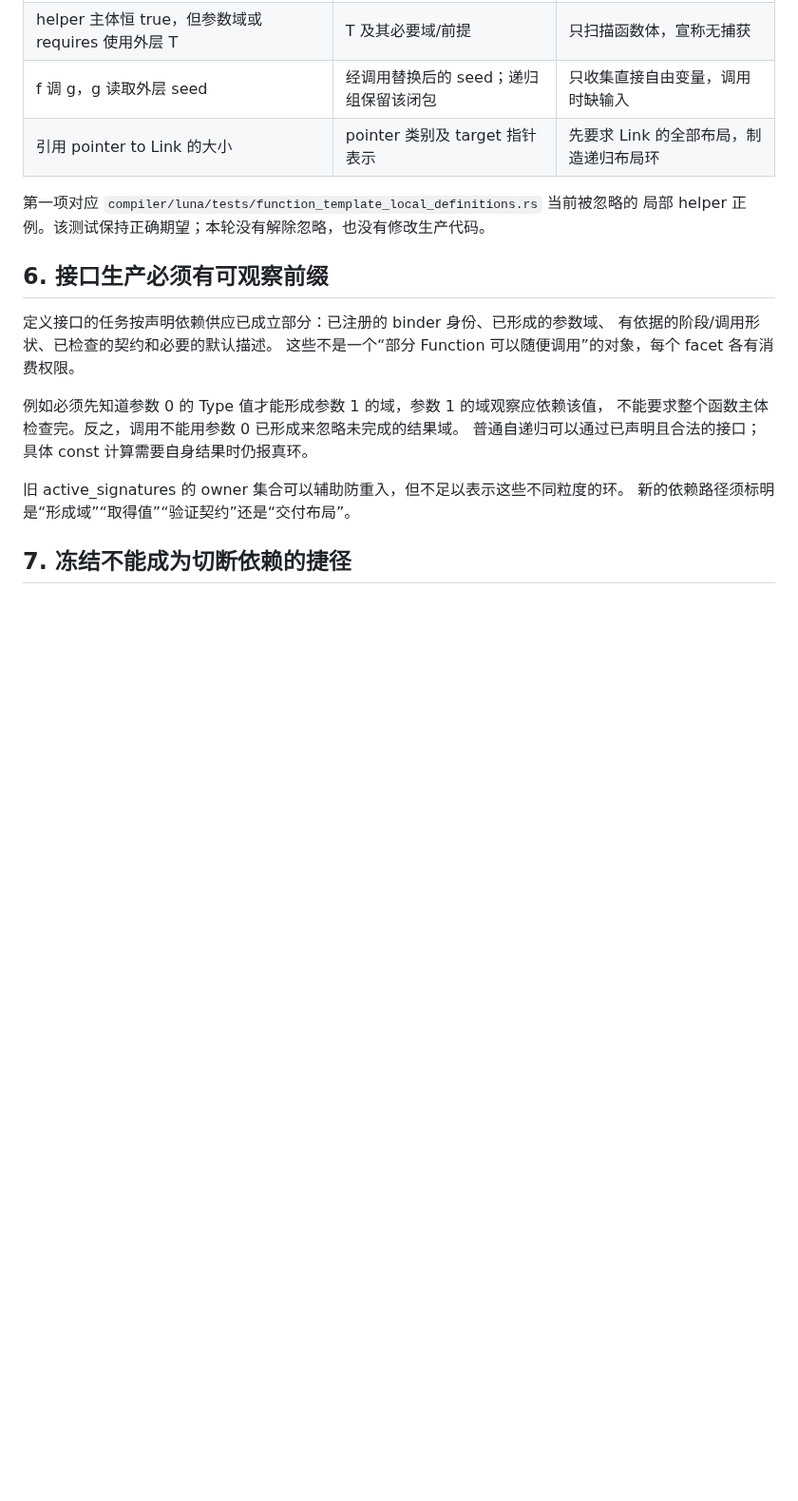
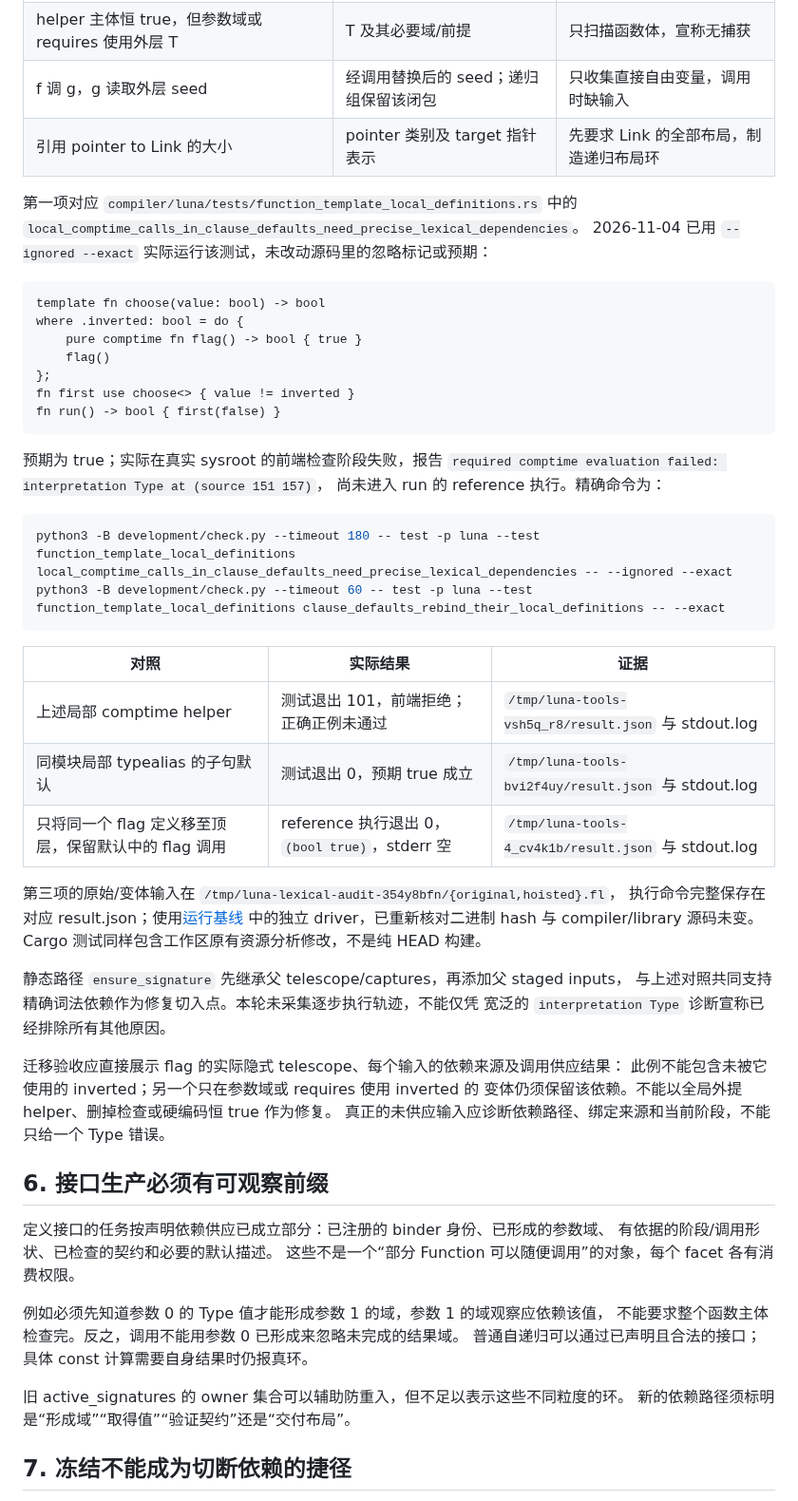
Before and after one commit to Finlifin/luna, a Markdown page: development/dependency-observations.md, the part around the change. Shown at 95% size. GitHub-like rendering; blank space fills up the shorter version.

Commit message:
docs(dev): ground lexical dependency migration in a failing baseline
Changes:
- Distinguish the rejected local helper in a clause default from working
  local alias and top-level helper paths.
- Tie the migration to actual telescope and input-supply evidence without
  changing source semantics or test expectations.

Limitations:
- The existing local-helper failure remains unfixed.
- Inherited inputs are a concrete lead, not a fully traced sole cause.

````diff
--- a/development/dependency-observations.md
+++ b/development/dependency-observations.md
@@ -132,8 +132,48 @@ comptime 条件具备后，只执行选中分支；未选分支的来源和必
 | f 调 g，g 读取外层 seed | 经调用替换后的 seed；递归组保留该闭包 | 只收集直接自由变量，调用时缺输入 |
 | 引用 pointer to Link 的大小 | pointer 类别及 target 指针表示 | 先要求 Link 的全部布局，制造递归布局环 |
 
-第一项对应 `compiler/luna/tests/function_template_local_definitions.rs` 当前被忽略的
-局部 helper 正例。该测试保持正确期望；本轮没有解除忽略，也没有修改生产代码。
+第一项对应 `compiler/luna/tests/function_template_local_definitions.rs` 中的
+`local_comptime_calls_in_clause_defaults_need_precise_lexical_dependencies`。
+2026-11-04 已用 `--ignored --exact` 实际运行该测试，未改动源码里的忽略标记或预期：
+
+```flurry
+template fn choose(value: bool) -> bool
+where .inverted: bool = do {
+    pure comptime fn flag() -> bool { true }
+    flag()
+};
+fn first use choose<> { value != inverted }
+fn run() -> bool { first(false) }
+```
+
+预期为 true；实际在真实 sysroot 的前端检查阶段失败，报告
+`required comptime evaluation failed: interpretation Type at (source 151 157)`，
+尚未进入 run 的 reference 执行。精确命令为：
+
+```sh
+python3 -B development/check.py --timeout 180 -- test -p luna --test function_template_local_definitions local_comptime_calls_in_clause_defaults_need_precise_lexical_dependencies -- --ignored --exact
+python3 -B development/check.py --timeout 60 -- test -p luna --test function_template_local_definitions clause_defaults_rebind_their_local_definitions -- --exact
+```
+
+| 对照 | 实际结果 | 证据 |
+| --- | --- | --- |
+| 上述局部 comptime helper | 测试退出 101，前端拒绝；正确正例未通过 | `/tmp/luna-tools-vsh5q_r8/result.json` 与 stdout.log |
+| 同模块局部 typealias 的子句默认 | 测试退出 0，预期 true 成立 | `/tmp/luna-tools-bvi2f4uy/result.json` 与 stdout.log |
+| 只将同一个 flag 定义移至顶层，保留默认中的 flag 调用 | reference 执行退出 0，`(bool true)`，stderr 空 | `/tmp/luna-tools-4_cv4k1b/result.json` 与 stdout.log |
+
+第三项的原始/变体输入在 `/tmp/luna-lexical-audit-354y8bfn/{original,hoisted}.fl`，
+执行命令完整保存在对应 result.json；使用[运行基线](architecture-audit.md#6-可复现的现状基线)
+中的独立 driver，已重新核对二进制 hash 与 compiler/library 源码未变。
+Cargo 测试同样包含工作区原有资源分析修改，不是纯 HEAD 构建。
+
+静态路径 `ensure_signature` 先继承父 telescope/captures，再添加父 staged inputs，
+与上述对照共同支持精确词法依赖作为修复切入点。本轮未采集逐步执行轨迹，不能仅凭
+宽泛的 `interpretation Type` 诊断宣称已经排除所有其他原因。
+
+迁移验收应直接展示 flag 的实际隐式 telescope、每个输入的依赖来源及调用供应结果：
+此例不能包含未被它使用的 inverted；另一个只在参数域或 requires 使用 inverted 的
+变体仍须保留该依赖。不能以全局外提 helper、删掉检查或硬编码恒 true 作为修复。
+真正的未供应输入应诊断依赖路径、绑定来源和当前阶段，不能只给一个 Type 错误。
 
 ## 6. 接口生产必须有可观察前缀
 
````
Also changed, not shown: development/README.md (+2 -0 lines), development/architecture-audit.md (+1 -1 lines).
